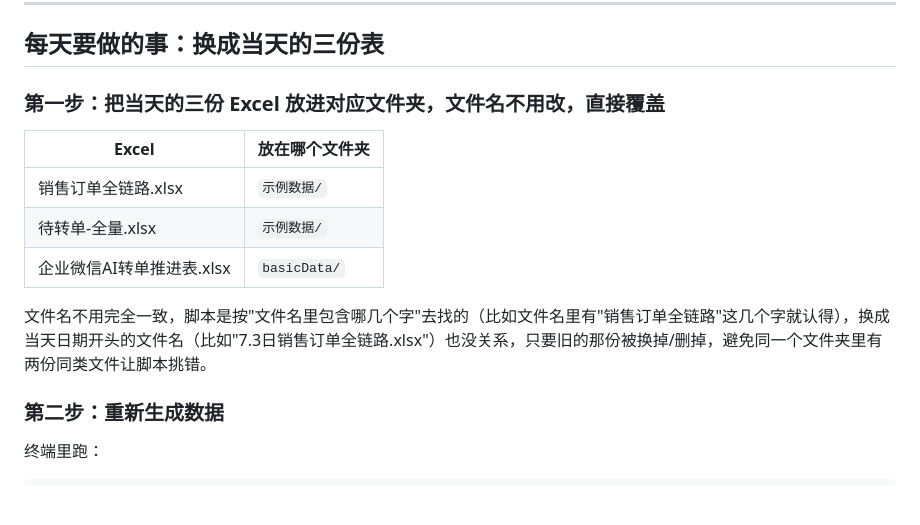
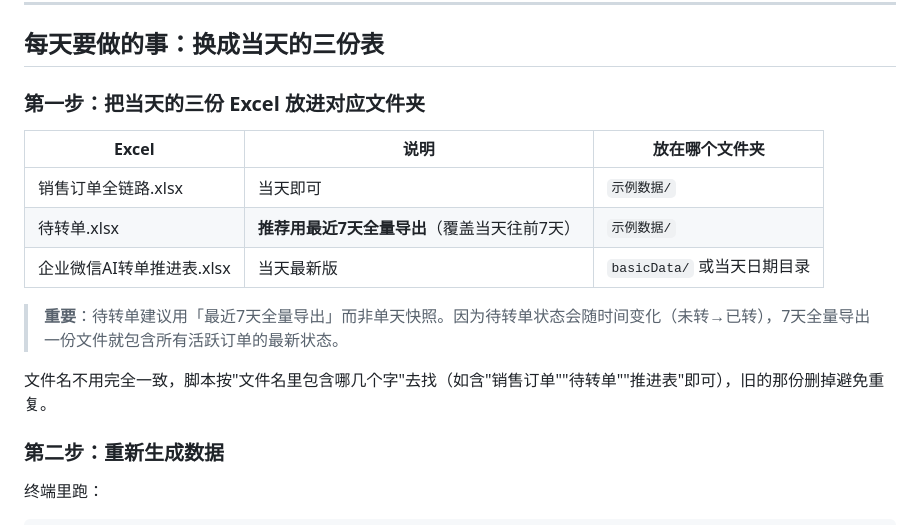
Before and after one commit to slaveofmatlab/wecomtoagent, a Markdown page: README.md, the part around the change. Drawn GitHub-style; blank space fills up the shorter version.

Commit message:
docs: 更新README，待转单推荐用7天全量导出

```diff
--- a/README.md
+++ b/README.md
@@ -27,15 +27,17 @@
 
 ## 每天要做的事：换成当天的三份表
 
-### 第一步：把当天的三份 Excel 放进对应文件夹，文件名不用改，直接覆盖
+### 第一步：把当天的三份 Excel 放进对应文件夹
 
-| Excel | 放在哪个文件夹 |
-|---|---|
-| 销售订单全链路.xlsx | `示例数据/` |
-| 待转单-全量.xlsx | `示例数据/` |
-| 企业微信AI转单推进表.xlsx | `basicData/` |
+| Excel | 说明 | 放在哪个文件夹 |
+|---|---|---|
+| 销售订单全链路.xlsx | 当天即可 | `示例数据/` |
+| 待转单.xlsx | **推荐用最近7天全量导出**（覆盖当天往前7天） | `示例数据/` |
+| 企业微信AI转单推进表.xlsx | 当天最新版 | `basicData/` 或当天日期目录 |
 
-文件名不用完全一致，脚本是按"文件名里包含哪几个字"去找的（比如文件名里有"销售订单全链路"这几个字就认得），换成当天日期开头的文件名（比如"7.3日销售订单全链路.xlsx"）也没关系，只要旧的那份被换掉/删掉，避免同一个文件夹里有两份同类文件让脚本挑错。
+> **重要**：待转单建议用「最近7天全量导出」而非单天快照。因为待转单状态会随时间变化（未转→已转），7天全量导出一份文件就包含所有活跃订单的最新状态。
+
+文件名不用完全一致，脚本按"文件名里包含哪几个字"去找（如含"销售订单""待转单""推进表"即可），旧的那份删掉避免重复。
 
 ### 第二步：重新生成数据
 
```
